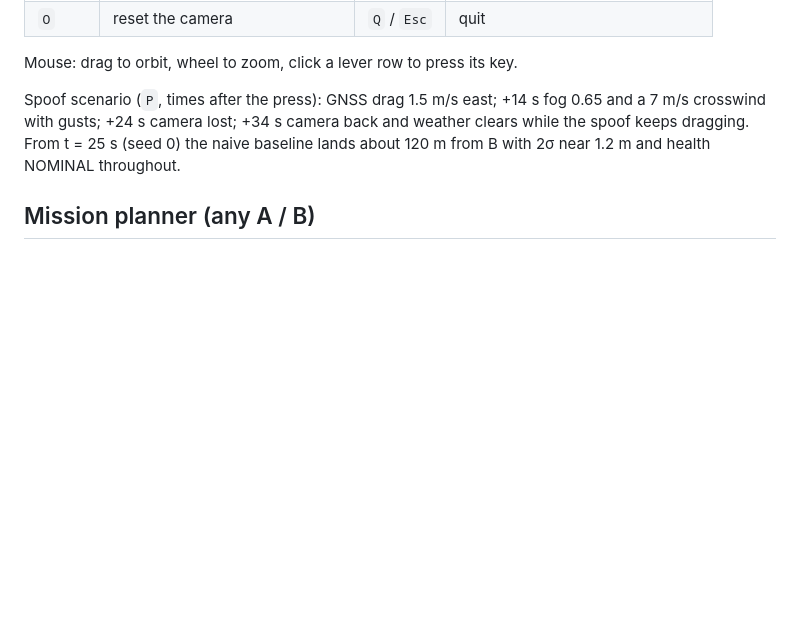
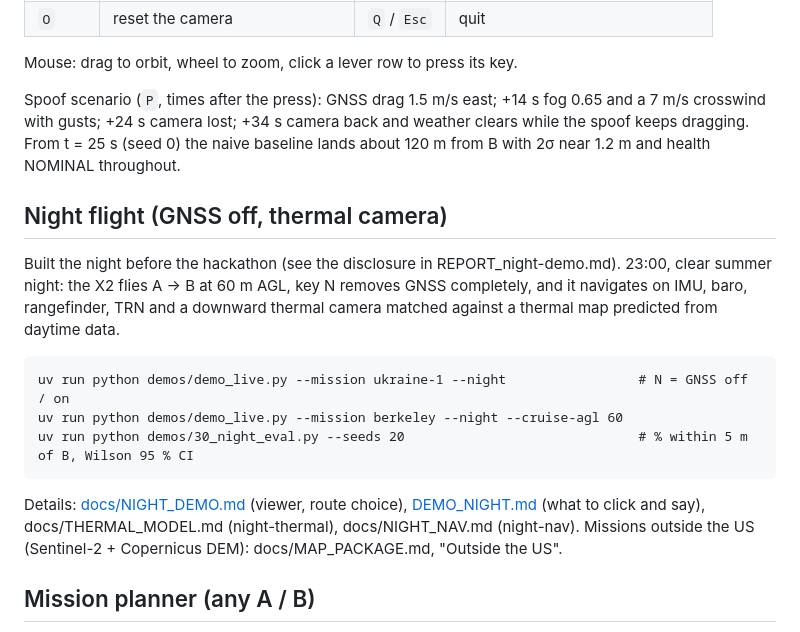
Before and after one commit to MaxBingham/gnss-spoof-guard, a Markdown page: README.md, the part around the change. Rendered like a GitHub page; blank space fills up the shorter version.

Commit message:
README: night flight section
Co-Authored-By: Claude Opus 5.5 <noreply@anthropic.com>

````diff
--- a/README.md
+++ b/README.md
@@ -68,6 +68,22 @@ crosswind with gusts; +24 s camera lost; +34 s camera back and weather clears wh
 dragging. From t = 25 s (seed 0) the naive baseline lands about 120 m from B with 2σ near 1.2 m and health
 NOMINAL throughout.
 
+## Night flight (GNSS off, thermal camera)
+
+Built the night before the hackathon (see the disclosure in REPORT_night-demo.md). 23:00, clear summer night:
+the X2 flies A -> B at 60 m AGL, key N removes GNSS completely, and it navigates on IMU, baro, rangefinder,
+TRN and a downward thermal camera matched against a thermal map predicted from daytime data.
+
+```
+uv run python demos/demo_live.py --mission ukraine-1 --night                 # N = GNSS off / on
+uv run python demos/demo_live.py --mission berkeley --night --cruise-agl 60
+uv run python demos/30_night_eval.py --seeds 20                              # % within 5 m of B, Wilson 95 % CI
+```
+
+Details: [docs/NIGHT_DEMO.md](docs/NIGHT_DEMO.md) (viewer, route choice), [DEMO_NIGHT.md](DEMO_NIGHT.md)
+(what to click and say), docs/THERMAL_MODEL.md (night-thermal), docs/NIGHT_NAV.md (night-nav). Missions outside
+the US (Sentinel-2 + Copernicus DEM): docs/MAP_PACKAGE.md, "Outside the US".
+
 ## Mission planner (any A / B)
 
 Pick A and B on a map, download open data, build the simulated world and the onboard map package,
````
